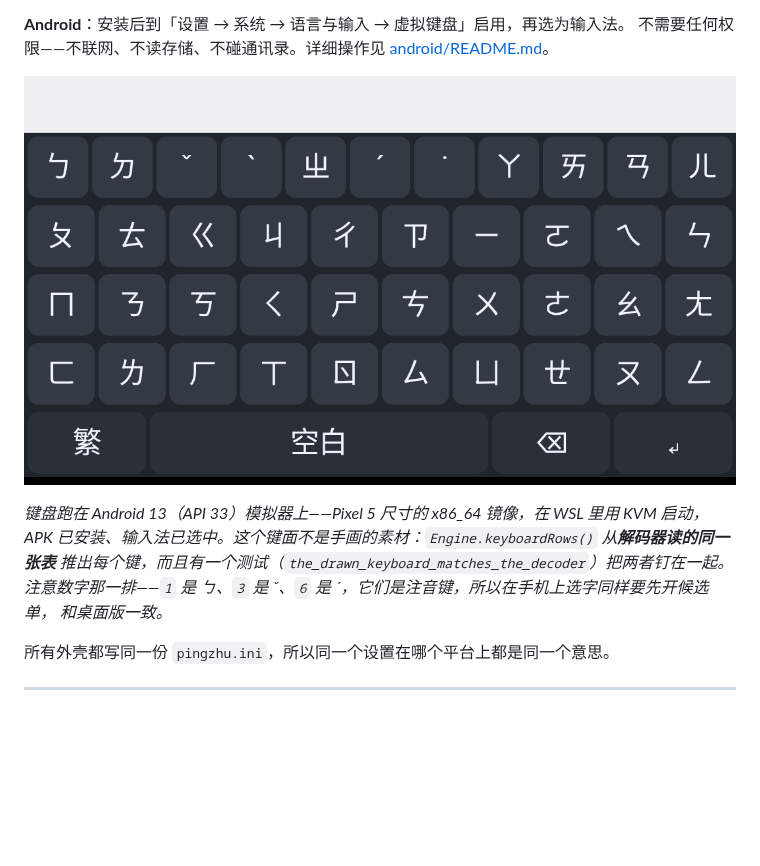
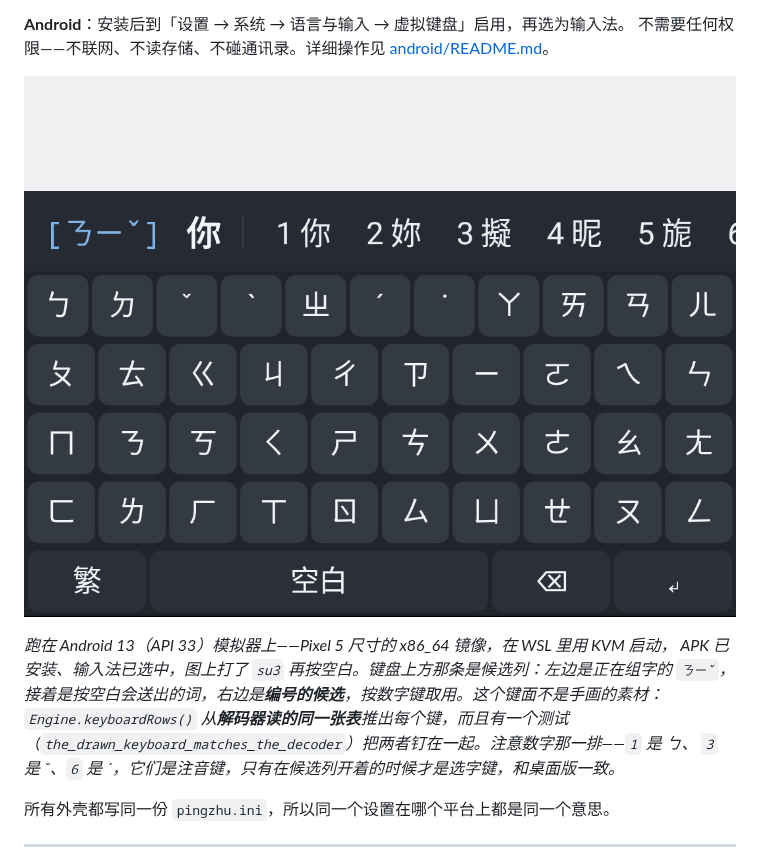
Before and after one commit to 173787247/pingzhu, a Markdown page: README.zh-CN.md, the part around the change. GitHub-like rendering; pictures changed too: docs/images/android-candidates.png (added), docs/images/android-keyboard.png (deleted); blank space fills up the shorter version.

```diff
--- a/README.zh-CN.md
+++ b/README.zh-CN.md
@@ -58,13 +58,14 @@ HarmonyOS NEXT 与 Linux。
 **Android**：安装后到「设置 → 系统 → 语言与输入 → 虚拟键盘」启用，再选为输入法。
 不需要任何权限——不联网、不读存储、不碰通讯录。详细操作见 [android/README.md](android/README.md)。
 
-![平注键盘在 Android 13 模拟器上：四排注音键，下面一排是 繁、空白、退格、回车](docs/images/android-keyboard.png)
+![平注在 Android 13 模拟器上：键盘上方一条候选列显示组字 ㄋㄧˇ、句子 你，以及编号的候选 1 你 2 妳 3 擬 4 昵 5 旋…](docs/images/android-candidates.png)
 
-*键盘跑在 Android 13（API 33）模拟器上——Pixel 5 尺寸的 x86_64 镜像，在 WSL 里用 KVM 启动，
-APK 已安装、输入法已选中。这个键面不是手画的素材：`Engine.keyboardRows()` 从**解码器读的同一张表**
-推出每个键，而且有一个测试（`the_drawn_keyboard_matches_the_decoder`）把两者钉在一起。
-注意数字那一排——`1` 是 ㄅ、`3` 是 ˇ、`6` 是 ˊ，它们是注音键，所以在手机上选字同样要先开候选单，
-和桌面版一致。*
+*跑在 Android 13（API 33）模拟器上——Pixel 5 尺寸的 x86_64 镜像，在 WSL 里用 KVM 启动，
+APK 已安装、输入法已选中，图上打了 `su3` 再按空白。键盘上方那条是候选列：左边是正在组字的
+`ㄋㄧˇ`，接着是按空白会送出的词，右边是**编号的候选**，按数字键取用。这个键面不是手画的素材：
+`Engine.keyboardRows()` 从**解码器读的同一张表**推出每个键，而且有一个测试
+（`the_drawn_keyboard_matches_the_decoder`）把两者钉在一起。注意数字那一排——`1` 是 ㄅ、
+`3` 是 ˇ、`6` 是 ˊ，它们是注音键，只有在候选列开着的时候才是选字键，和桌面版一致。*
 
 所有外壳都写同一份 `pingzhu.ini`，所以同一个设置在哪个平台上都是同一个意思。
 
```
Also changed, not shown: README.md (+9 -7 lines), android/README.md (+13 -6 lines), 1 other file.
